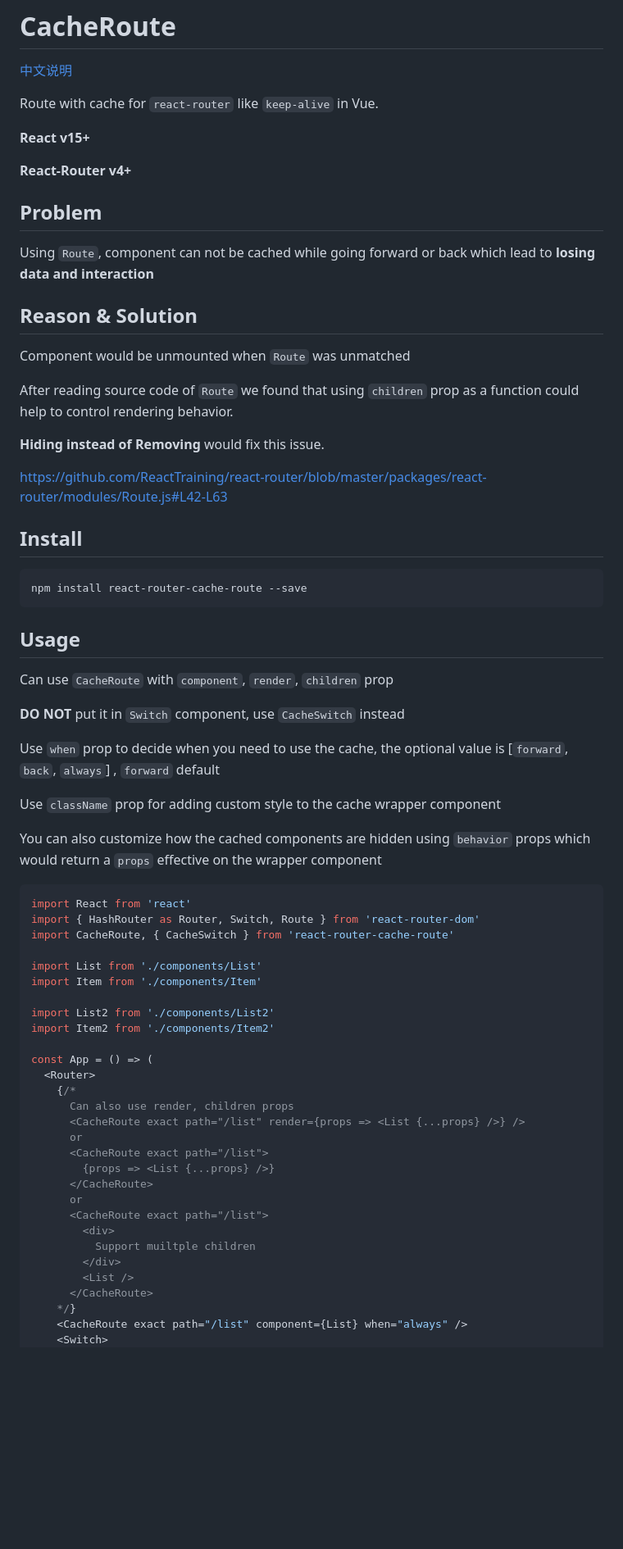
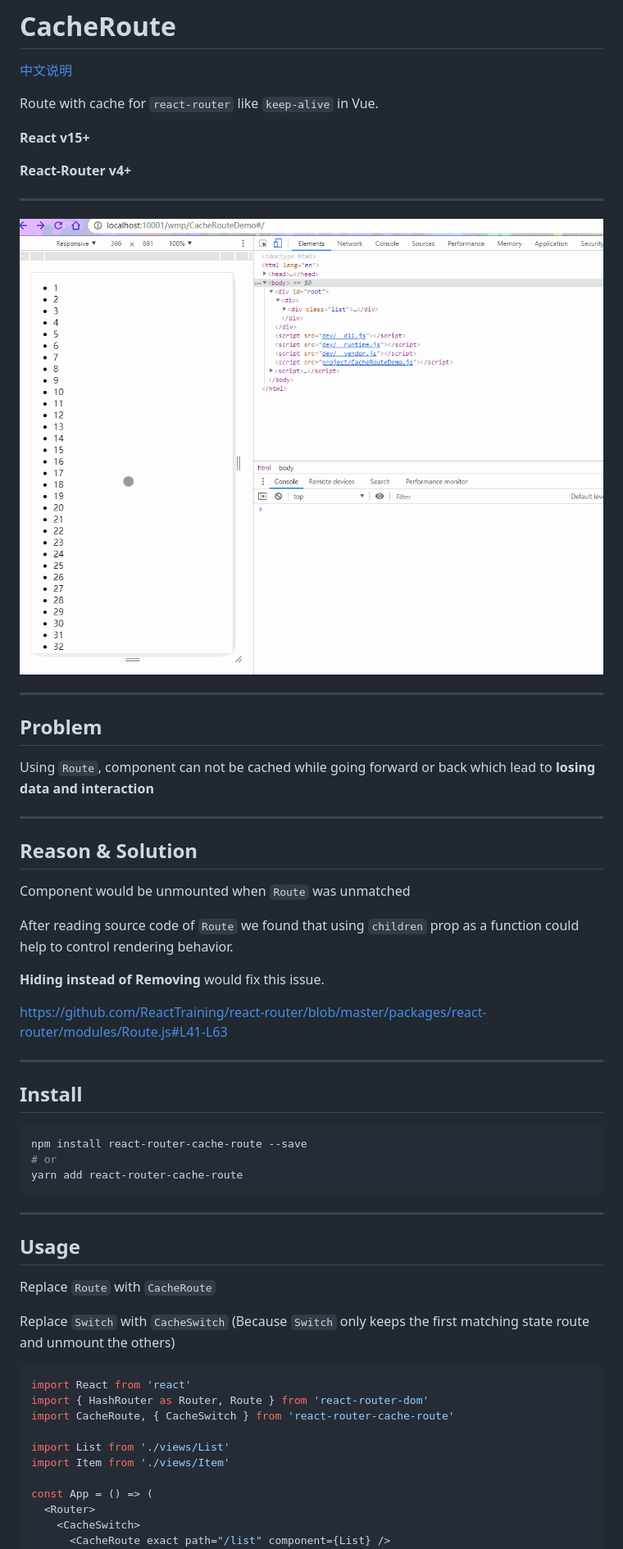
Before and after one commit to CJY0208/react-router-cache-route, a Markdown page: README.md, the part around one of its changes. Shown at 82% size. Rendered like a GitHub page; pictures changed too: docs/CacheRoute.gif (added); blank space fills up the shorter version.

Commit message:
when 允许传递 function，新增 unmount 属性，优化 README、增加 gif 说明，优化代码

````diff
--- a/README.md
+++ b/README.md
@@ -8,9 +8,17 @@ Route with cache for `react-router` like `keep-alive` in Vue.
 
 **React-Router v4+**
 
+---
+
+<img src="./docs/CacheRoute.gif">
+
+---
+
 ## Problem
 
 Using `Route`, component can not be cached while going forward or back which lead to **losing data and interaction**
+
+---
 
 ## Reason & Solution
 
@@ -20,54 +28,36 @@ After reading source code of `Route` we found that using `children` prop as a fu
 
 **Hiding instead of Removing** would fix this issue.
 
-https://github.com/ReactTraining/react-router/blob/master/packages/react-router/modules/Route.js#L42-L63
+https://github.com/ReactTraining/react-router/blob/master/packages/react-router/modules/Route.js#L41-L63
+
+---
 
 ## Install
 
 ```bash
 npm install react-router-cache-route --save
+# or
+yarn add react-router-cache-route
 ```
+
+---
 
 ## Usage
 
-Can use `CacheRoute` with `component`, `render`, `children` prop
+Replace `Route` with `CacheRoute`
 
-**DO NOT** put it in `Switch` component, use `CacheSwitch` instead
-
-Use `when` prop to decide when you need to use the cache, the optional value is [`forward`, `back`, `always`] , `forward` default
-
-Use `className` prop for adding custom style to the cache wrapper component
-
-You can also customize how the cached components are hidden using `behavior` props which would return a `props` effective on the wrapper component
+Replace `Switch` with `CacheSwitch` (Because `Switch` only keeps the first matching state route and unmount the others)
 
 ```javascript
 import React from 'react'
-import { HashRouter as Router, Switch, Route } from 'react-router-dom'
+import { HashRouter as Router, Route } from 'react-router-dom'
 import CacheRoute, { CacheSwitch } from 'react-router-cache-route'
 
-import List from './components/List'
-import Item from './components/Item'
-
-import List2 from './components/List2'
-import Item2 from './components/Item2'
+import List from './views/List'
+import Item from './views/Item'
 
 const App = () => (
   <Router>
-    {/*
-      Can also use render, children props
-      <CacheRoute exact path="/list" render={props => <List {...props} />} />
-      or
-      <CacheRoute exact path="/list">
-        {props => <List {...props} />}
-      </CacheRoute>
-      or
-      <CacheRoute exact path="/list">
-        <div>
-          Support muiltple children
-        </div>
-        <List />
-      </CacheRoute>
-    */}
-    <CacheRoute exact path="/list" component={List} when="always" />
-    <Switch>
+    <CacheSwitch>
+      <CacheRoute exact path="/list" component={List} />
       <Route exact path="/item/:id" component={Item} />
````
Also changed, not shown: other parts of README.md (+35 -29 lines), README_CN.md (+61 -66 lines), 9 other files.
